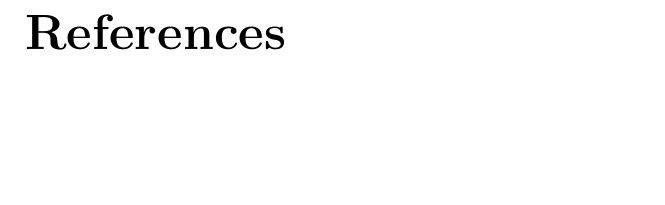
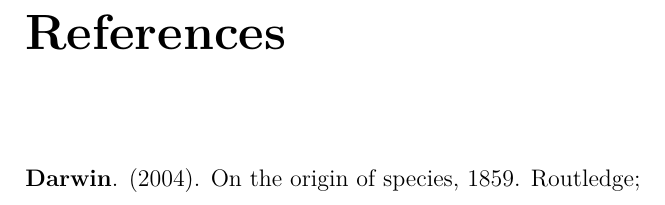
Before and after one commit to clementviolet/ms_references_synth, a LaTeX document (Comment_caractériser_et_inférer_les_interactions.tex): part of page 9 of 9, cut so that both start at the same text, the shorter picture padded with empty space. Compiled offline with pdfLaTeX.

Commit message:
Deploy clementviolet/ms_references_synth to github.com/clementviolet/ms_references_synth.git:gh-pages

```diff
--- a/Comment_caractériser_et_inférer_les_interactions.tex
+++ b/Comment_caractériser_et_inférer_les_interactions.tex
@@ -181,6 +181,11 @@
 \end{Shaded}
 
 \hypertarget{references}{%
-\chapter{References}\label{references}}
+\chapter*{References}\label{references}}
+\addcontentsline{toc}{chapter}{References}
+
+\hypertarget{refs}{}
+\leavevmode\hypertarget{ref-Darwin_2004}{}%
+\textbf{Darwin}. (2004). On the origin of species, 1859. Routledge;
 
 \end{document}
```
Also changed, not shown: manuscript.md (+1 -1 lines), README.md, Comment_caractériser_et_inférer_les_interactions.tex (4 more changed lines), 2 other files.
